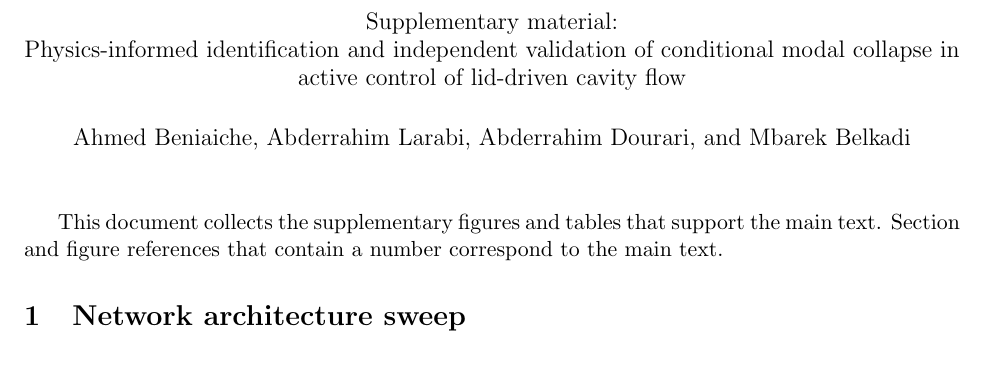
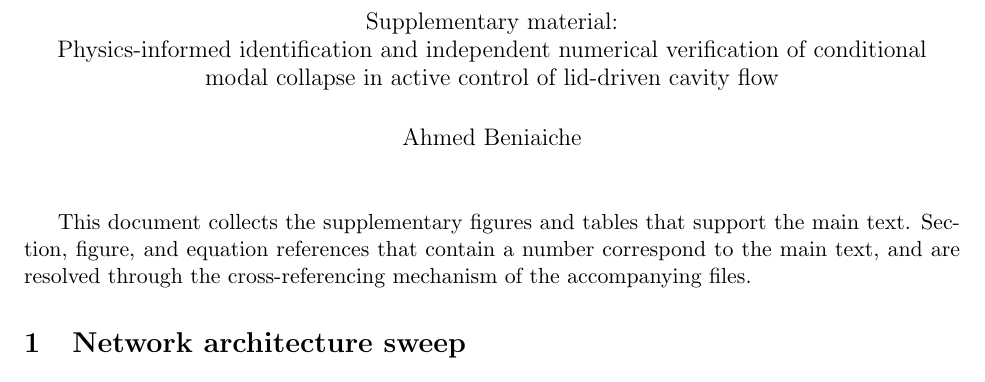
Before and after one commit to Ahmedalgeria778/pinn-lid-driven-cavity-collapse, a LaTeX document (manuscript/supplementary.tex): part of page 1 of 10, cut so that both start at the same text. Compiled offline with pdfLaTeX.

Commit message:
Manuscript v5 (PoF): single-author manuscript + SI rebuilt from full reviewer-response text; CSV-verified ablation/SR/dissipation/aspect-ratio tables; xr-hyper cross-refs; matched-energy caveat; README author detail

```diff
--- a/manuscript/supplementary.tex
+++ b/manuscript/supplementary.tex
@@ -8,6 +8,7 @@
 \usepackage{multirow}
 \usepackage[font=small,labelfont=bf]{caption}
 \usepackage[hidelinks]{hyperref}
+\usepackage{xr-hyper}
 \usepackage{siunitx}
 \usepackage{array}
 
@@ -15,9 +16,11 @@
 
 \newcommand{\re}{\mathrm{Re}}
 
-\title{\large Supplementary material:\\ Physics-informed identification and independent validation of conditional modal collapse in active control of lid-driven cavity flow}
+\externaldocument{manuscript}
 
-\author{Ahmed Beniaiche, Abderrahim Larabi, Abderrahim Dourari, and Mbarek Belkadi}
+\title{\large Supplementary material:\\ Physics-informed identification and independent numerical verification of conditional modal collapse in active control of lid-driven cavity flow}
+
+\author{Ahmed Beniaiche}
 
 \date{}
 
@@ -25,7 +28,7 @@
 
 \maketitle
 
-This document collects the supplementary figures and tables that support the main text. Section and figure references that contain a number correspond to the main text.
+This document collects the supplementary figures and tables that support the main text. Section, figure, and equation references that contain a number correspond to the main text, and are resolved through the cross-referencing mechanism of the accompanying files.
 
 \section{Network architecture sweep}\label{ssec:archtable}
 
```
Also changed, not shown: README.md, manuscript/supplementary.tex (6 more changed lines), 1 other file.
